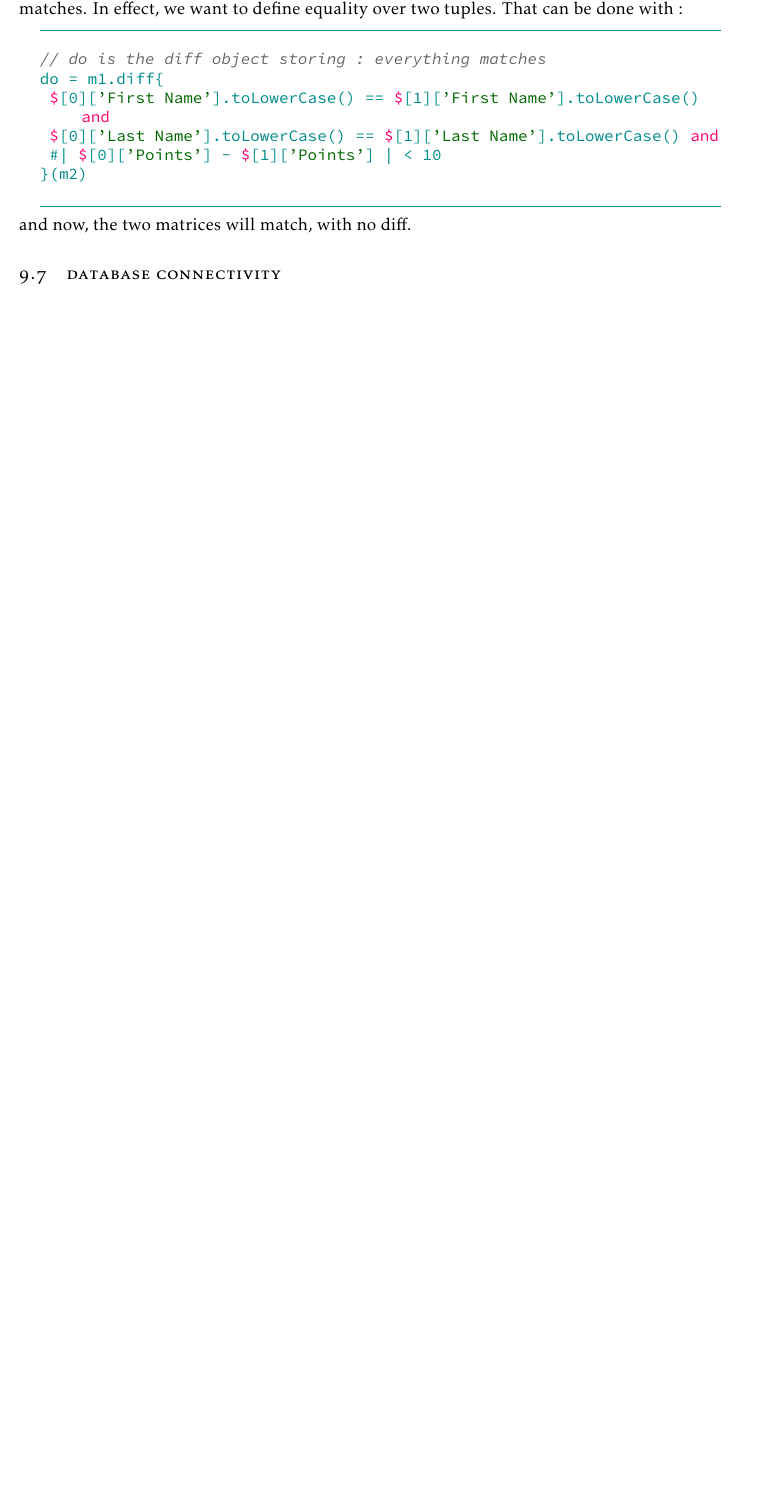
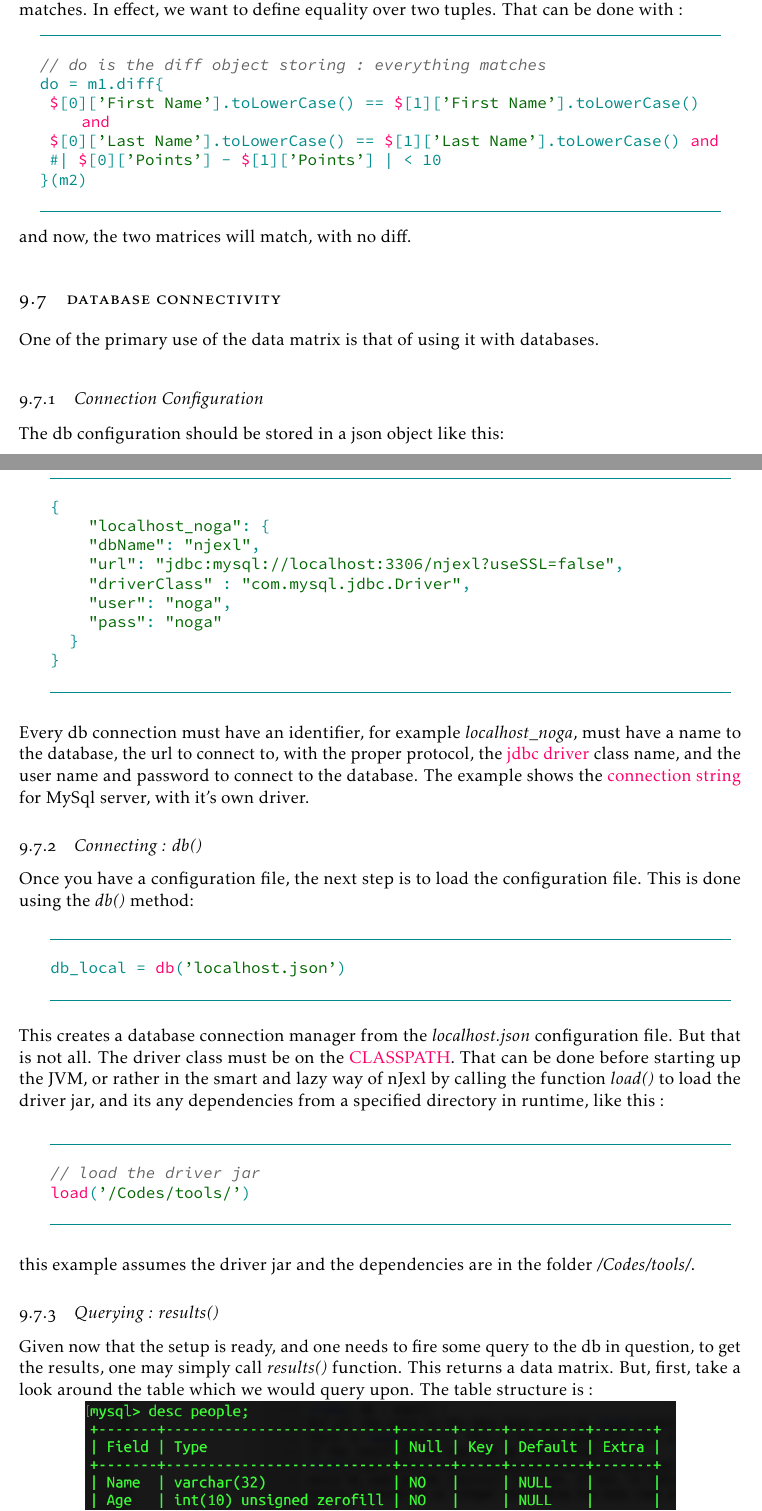
Before and after one commit to gitter-badger/njexl, a LaTeX thesis (doc/book/latex/nJexl.tex, which reads doc/book/latex/chaptr9.tex, doc/book/latex/mypreamble.sty): part of page 106 of 167 before the commit and two parts of pages 106 and 107 of 169 after it, the two joined at a grey line, cut so that both start at the same text, the shorter picture padded with empty space. Compiled offline with pdfLaTeX.

Commit message:
updated with db connectivity
Latest doc update on db

```diff
--- a/doc/book/latex/chaptr9.tex
+++ b/doc/book/latex/chaptr9.tex
@@ -1040,11 +1040,66 @@ do = m1.diff{
 }(m2)
 \end{lstlisting}
 and now, the two matrices will match, with no diff.
-
-
 \end{subsection}
-
 
 \end{section}
 
 \begin{section}{Database Connectivity}
+One of the primary use of the data matrix is that of using it with databases.
+
+\begin{subsection}{Connection Configuration}
+\index{ db : configuration }
+The db configuration should be stored in a json object like this:
+
+\begin{center}\begin{minipage}{\linewidth}
+\begin{lstlisting}[style=JexlStyle]
+{
+    "localhost_noga": {
+    "dbName": "njexl",
+    "url": "jdbc:mysql://localhost:3306/njexl?useSSL=false",
+    "driverClass" : "com.mysql.jdbc.Driver",
+    "user": "noga",
+    "pass": "noga"
+  }
+}
+\end{lstlisting}
+\end{minipage}\end{center}
+Every db connection must have an identifier, for example \emph{localhost\_noga},
+must have a name to the database, the url to connect to, with the proper protocol,
+the \href{https://en.wikipedia.org/wiki/JDBC\_driver}{jdbc driver} class name,
+and the user name and password to connect to the database.
+The example shows the
+\href{http://www.java2s.com/Tutorial/Java/0340\_\_Database/AListofJDBCDriversconnectionstringdrivername.htm}{connection string}
+for MySql server, with it's own driver.
+\end{subsection}
+
+\begin{subsection}{Connecting : db()}
+\index{ db : db() }
+Once you have a configuration file, the next step is to load the configuration file.
+This is done using the \emph{db()} method:
+\begin{center}\begin{minipage}{\linewidth}
+\begin{lstlisting}[style=JexlStyle]
+db_local = db('localhost.json')
+\end{lstlisting}
+\end{minipage}\end{center}
+This creates a database connection manager from the \emph{localhost.json} configuration file.
+But that is not all. The driver class must be on the \href{https://en.wikipedia.org/wiki/Classpath\_(Java)}{CLASSPATH}.
+That can be done before starting up the JVM, or rather in the smart and lazy way of nJexl by calling the
+function \emph{load()}  \index{load()} to load the driver jar, and its any dependencies from a specified
+directory in runtime, like this :
+
+\begin{center}\begin{minipage}{\linewidth}
+\begin{lstlisting}[style=JexlStyle]
+// load the driver jar
+load('/Codes/tools/')
+\end{lstlisting}
+\end{minipage}\end{center}
+this example assumes the driver jar and the dependencies are in the folder \emph{/Codes/tools/}.
+\end{subsection}
+
+\begin{subsection}{Querying : results()}
+\index{db : results()}
+Given now that the setup is ready, and one needs to fire some query to the db in question,
+to get the results, one may simply call \emph{results()} function.
+This returns a data matrix. But, first, take a look around the table which we would query upon.
+The table structure is :
@@ -1050,0 +1118 @@ and now, the two matrices will match, with no diff.
+Now then, the results of the function is a data matrix:
--- a/doc/book/latex/mypreamble.sty
+++ b/doc/book/latex/mypreamble.sty
@@ -921,7 +921,7 @@
     import, if, else, while, for, as, until , return , continue, break, new , atomic, def , size , empty,
     read, write, print , send, random, select , where , join, list, set, mset, dict, array, sub,
     lfold, rfold, index, rindex , hash , true, false , null , matrix , json, xml , error , tokens ,
-    lt,gt,le,ge,ne,eq , mod, enum , lines , partition , sorta, sortd , Z, Q, NUM, heap,
+    lt,gt,le,ge,ne,eq , mod, enum , lines , partition , sorta, sortd , Z, Q, NUM, heap, db ,
     and, or, xor, not, isa , type , bye, test , thread, system , minmax, sqlmath , load , clock, shuffle ,
     int, short, char, long, bool, INT, float, double, DEC, date, time , instant, str , lines , fopen , try ,
     \$, @ , \_, \_\_args\_\_ , \_\_me\_\_ , \#@ , \$\$ , \_\$\_  , var
```
Also changed, not shown: doc/book/latex/images/dbTable.png (added), doc/book/latex/images/dbTableSchema.png (added), doc/pdfs/nJexl.pdf, doc/book/latex/chaptr9.tex (46 more changed lines).
